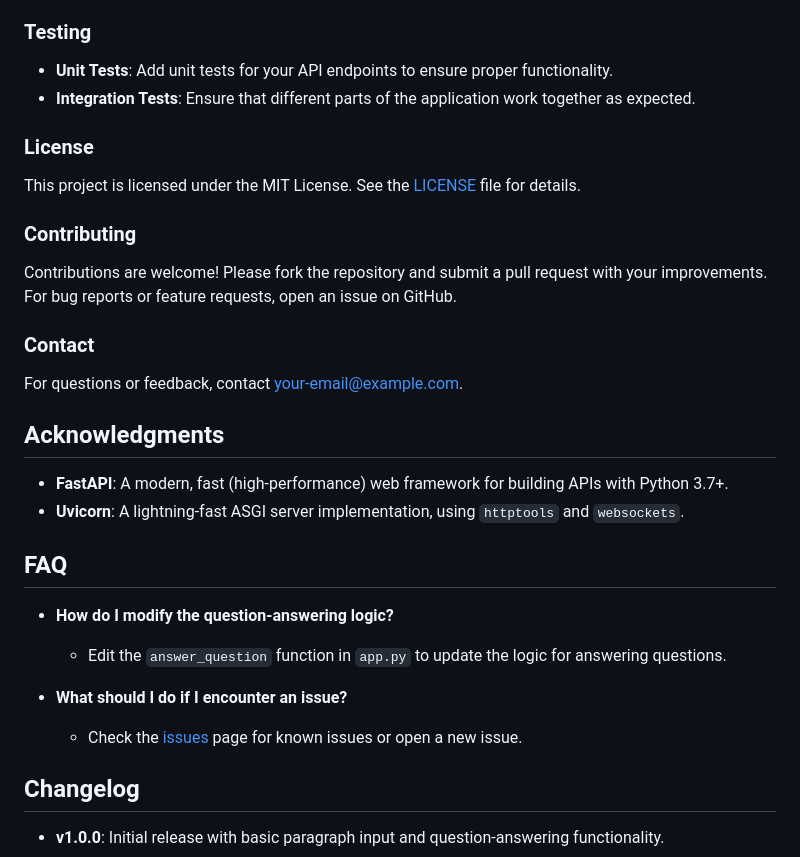
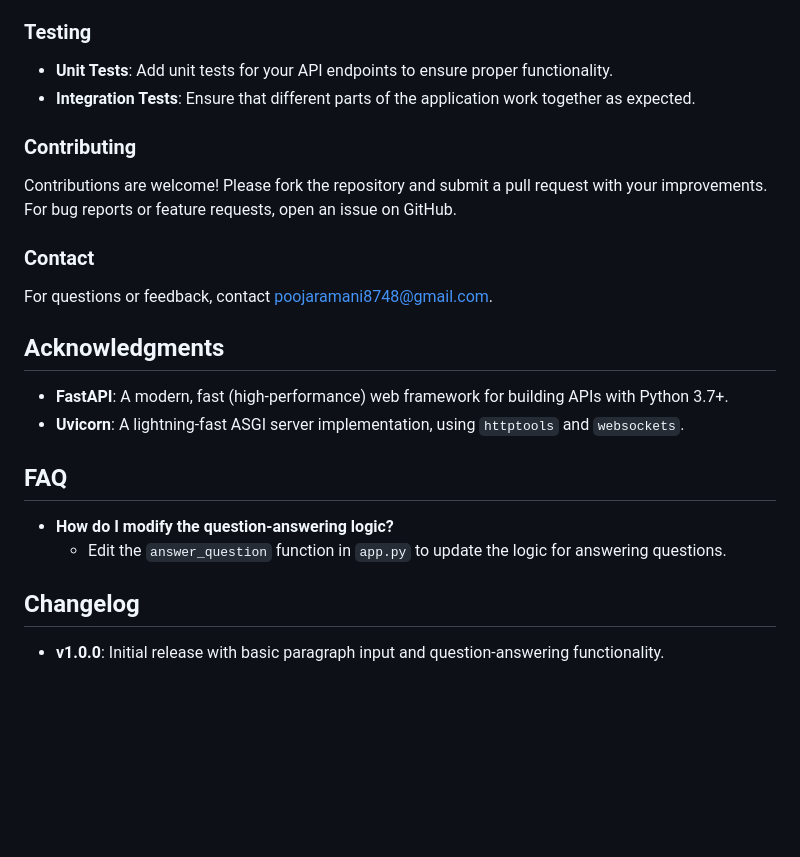
Before and after one commit to pooja8748/QAN_Using_FastAPI, a Markdown page: README.md, the part around the change. GitHub-like rendering; blank space fills up the shorter version.

```diff
--- a/README.md
+++ b/README.md
@@ -105,17 +105,13 @@ A FastAPI application that allows users to input a paragraph and ask questions b
 - **Unit Tests**: Add unit tests for your API endpoints to ensure proper functionality.
 - **Integration Tests**: Ensure that different parts of the application work together as expected.
 
-### License
-
-This project is licensed under the MIT License. See the [LICENSE](LICENSE) file for details.
-
 ### Contributing
 
 Contributions are welcome! Please fork the repository and submit a pull request with your improvements. For bug reports or feature requests, open an issue on GitHub.
 
 ### Contact
 
-For questions or feedback, contact [your-email@example.com](mailto:your-email@example.com).
+For questions or feedback, contact poojaramani8748@gmail.com.
 
 ## Acknowledgments
 
@@ -127,9 +123,6 @@ For questions or feedback, contact [your-email@example.com](mailto:your-email@ex
 - **How do I modify the question-answering logic?**
   - Edit the `answer_question` function in `app.py` to update the logic for answering questions.
 
-- **What should I do if I encounter an issue?**
-  - Check the [issues](https://github.com/your-repo-url/issues) page for known issues or open a new issue.
-
 ## Changelog
 
 - **v1.0.0**: Initial release with basic paragraph input and question-answering functionality.
```
